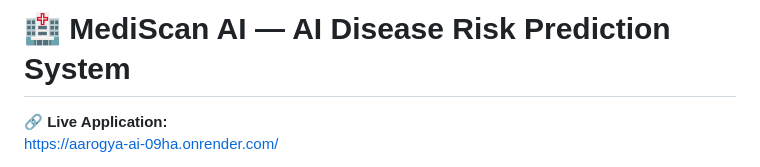
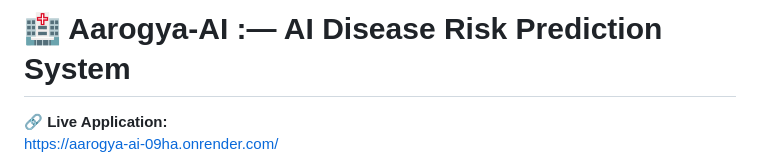
Before and after one commit to Nikhilsimha31/Aarogya-Ai, a Markdown page: README.md, the part around the change. Rendered like a GitHub page.

```diff
--- a/README.md
+++ b/README.md
@@ -1,4 +1,4 @@
-# 🏥 MediScan AI — AI Disease Risk Prediction System
+# 🏥 Aarogya-AI :— AI Disease Risk Prediction System
 
 🔗 **Live Application:**
 https://aarogya-ai-09ha.onrender.com/
```
